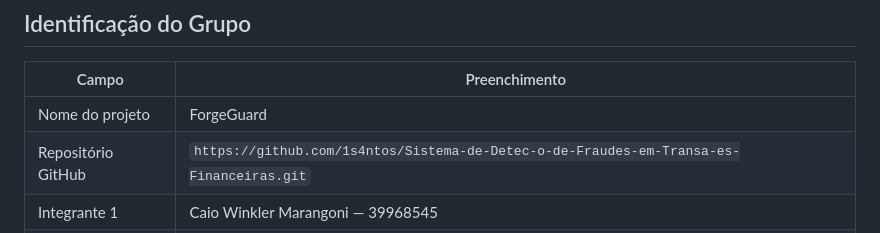
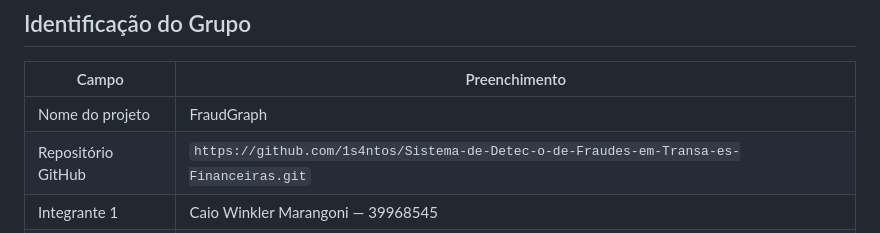
Before and after one commit to 1s4ntos/NodeWatch, a Markdown page: docs/E2_Grupo4.md, the part around the change. Drawn GitHub-style.

```diff
--- a/docs/E2_Grupo4.md
+++ b/docs/E2_Grupo4.md
@@ -10,7 +10,7 @@
 
 | Campo | Preenchimento |
 | ------- | --------------- |
-| Nome do projeto | ForgeGuard |
+| Nome do projeto | FraudGraph |
 | Repositório GitHub | `https://github.com/1s4ntos/Sistema-de-Detec-o-de-Fraudes-em-Transa-es-Financeiras.git` |
 | Integrante 1 | Caio Winkler Marangoni — 39968545 |
 | Integrante 2 | Guilherme Lombardi — 38054264 |
```
